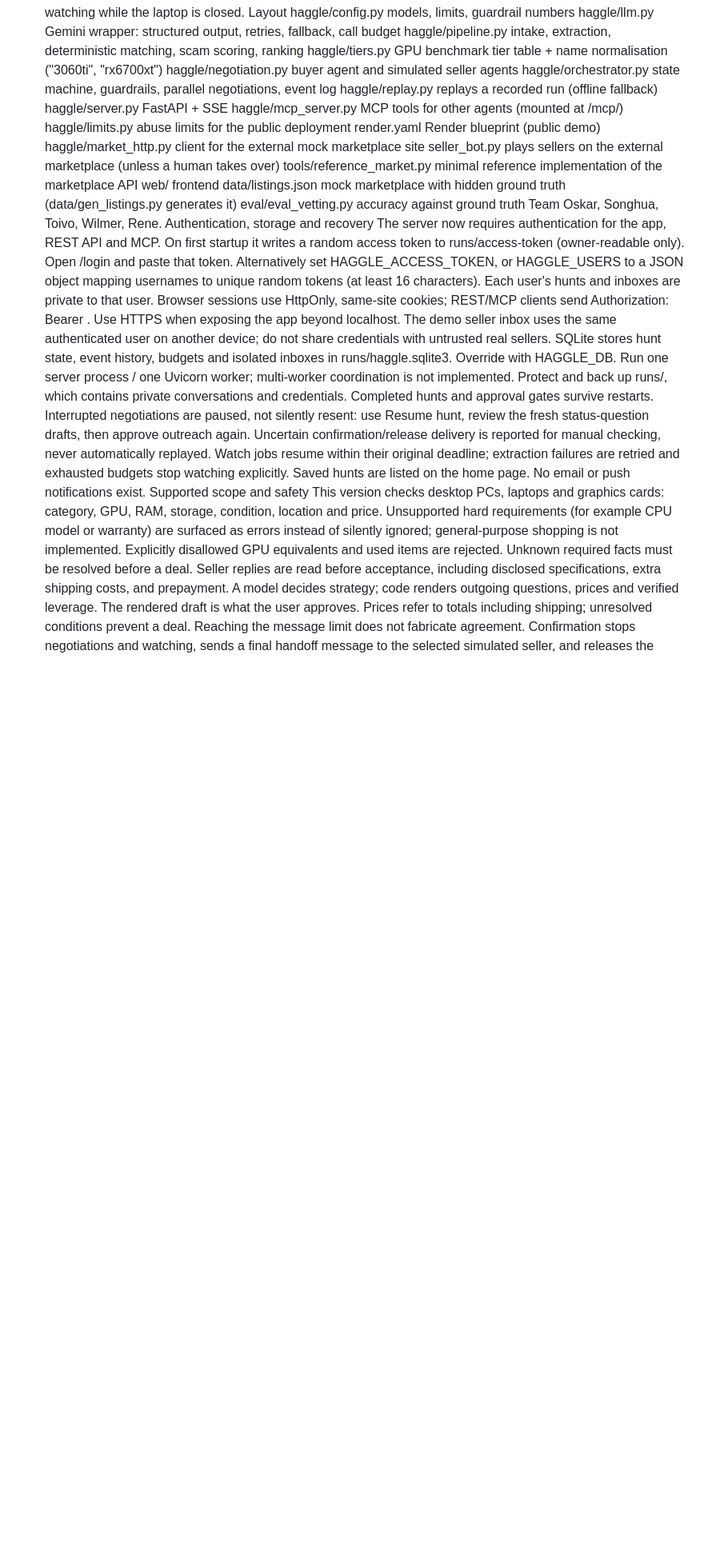
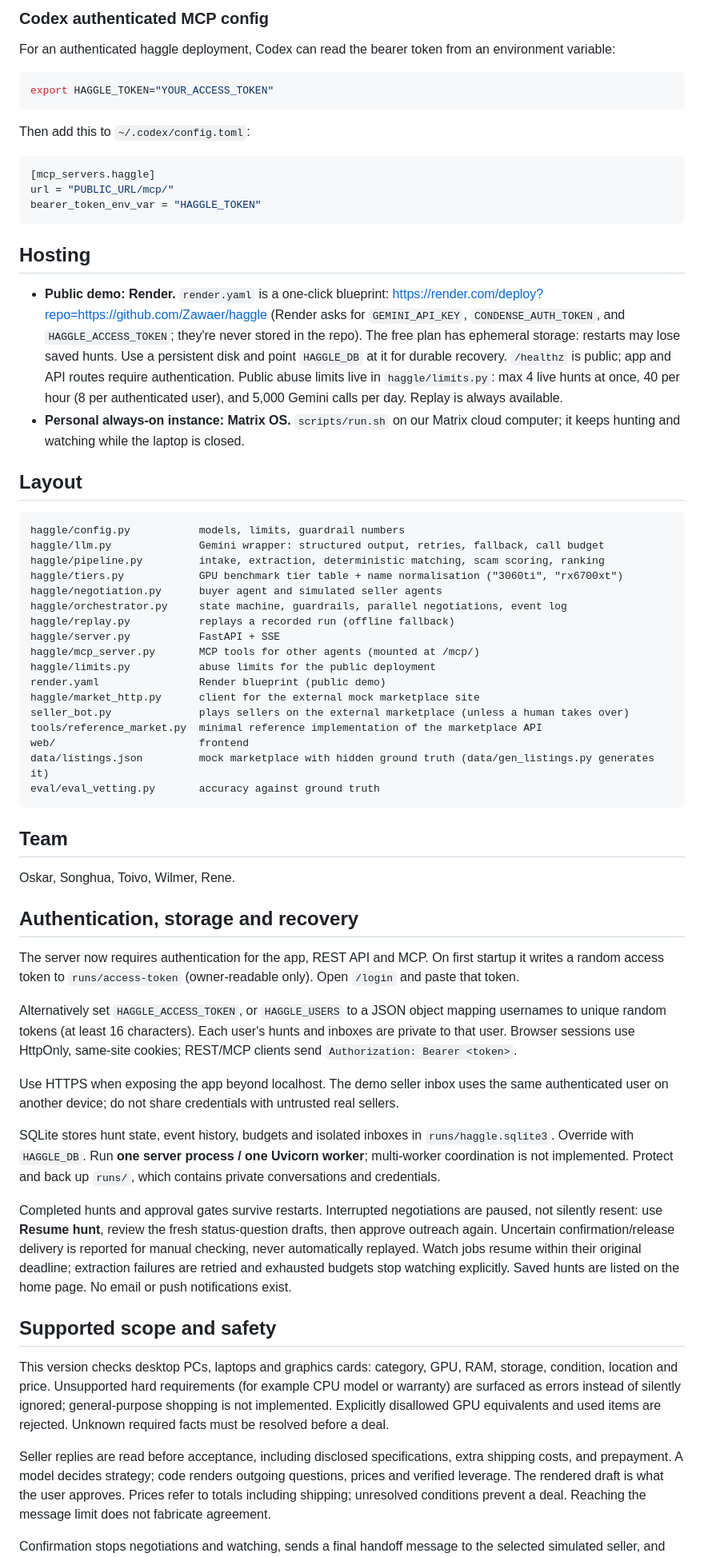
Before and after one commit to Zawaer/haggle, a Markdown page: README.md, the part around one of its changes. Shown at 80% size. Rendered like a GitHub page; blank space fills up the shorter version.

````diff
--- a/README.md
+++ b/README.md
@@ -155,48 +223,90 @@ Hosting
+### Codex authenticated MCP config
+
+For an authenticated haggle deployment, Codex can read the bearer token from an environment variable:
+
+```bash
+export HAGGLE_TOKEN="YOUR_ACCESS_TOKEN"
+```
+
+Then add this to `~/.codex/config.toml`:
+
+```toml
+[mcp_servers.haggle]
+url = "PUBLIC_URL/mcp/"
+bearer_token_env_var = "HAGGLE_TOKEN"
+```
+
+## Hosting
+
+- **Public demo: Render.** `render.yaml` is a one-click blueprint:
+  https://render.com/deploy?repo=https://github.com/Zawaer/haggle (Render asks for `GEMINI_API_KEY`,
+  `CONDENSE_AUTH_TOKEN`, and `HAGGLE_ACCESS_TOKEN`; they're never stored in the repo).
+  The free plan has ephemeral storage: restarts may lose saved hunts. Use a persistent disk and point
+  `HAGGLE_DB` at it for durable recovery. `/healthz` is public; app and API routes require authentication.
+  Public abuse limits live in `haggle/limits.py`: max 4 live hunts at once, 40 per hour
+  (8 per authenticated user), and 5,000 Gemini calls per day. Replay is always available.
+- **Personal always-on instance: Matrix OS.** `scripts/run.sh` on our Matrix cloud computer; it keeps
   hunting and watching while the laptop is closed.
-Layout
-haggle/config.py        models, limits, guardrail numbers
-haggle/llm.py           Gemini wrapper: structured output, retries, fallback, call budget
-haggle/pipeline.py      intake, extraction, deterministic matching, scam scoring, ranking
-haggle/tiers.py         GPU benchmark tier table + name normalisation ("3060ti", "rx6700xt")
-haggle/negotiation.py   buyer agent and simulated seller agents
-haggle/orchestrator.py  state machine, guardrails, parallel negotiations, event log
-haggle/replay.py        replays a recorded run (offline fallback)
-haggle/server.py        FastAPI + SSE
-haggle/mcp_server.py    MCP tools for other agents (mounted at /mcp/)
-haggle/limits.py        abuse limits for the public deployment
-render.yaml             Render blueprint (public demo)
-haggle/market_http.py   client for the external mock marketplace site
-seller_bot.py           plays sellers on the external marketplace (unless a human takes over)
+
+## Layout
+
+```text
+haggle/config.py           models, limits, guardrail numbers
+haggle/llm.py              Gemini wrapper: structured output, retries, fallback, call budget
+haggle/pipeline.py         intake, extraction, deterministic matching, scam scoring, ranking
+haggle/tiers.py            GPU benchmark tier table + name normalisation ("3060ti", "rx6700xt")
+haggle/negotiation.py      buyer agent and simulated seller agents
+haggle/orchestrator.py     state machine, guardrails, parallel negotiations, event log
+haggle/replay.py           replays a recorded run (offline fallback)
+haggle/server.py           FastAPI + SSE
+haggle/mcp_server.py       MCP tools for other agents (mounted at /mcp/)
+haggle/limits.py           abuse limits for the public deployment
+render.yaml                Render blueprint (public demo)
+haggle/market_http.py      client for the external mock marketplace site
+seller_bot.py              plays sellers on the external marketplace (unless a human takes over)
 tools/reference_market.py  minimal reference implementation of the marketplace API
-web/                    frontend
-data/listings.json      mock marketplace with hidden ground truth (data/gen_listings.py generates it)
-eval/eval_vetting.py    accuracy against ground truth
-Team
+web/                       frontend
+data/listings.json         mock marketplace with hidden ground truth (data/gen_listings.py generates it)
+eval/eval_vetting.py       accuracy against ground truth
+```
+
+## Team
+
 Oskar, Songhua, Toivo, Wilmer, Rene.
-Authentication, storage and recovery
+
+## Authentication, storage and recovery
+
 The server now requires authentication for the app, REST API and MCP. On first startup it writes a
-random access token to runs/access-token (owner-readable only). Open /login and paste that token.
-Alternatively set HAGGLE_ACCESS_TOKEN, or HAGGLE_USERS to a JSON object mapping usernames to unique
+random access token to `runs/access-token` (owner-readable only). Open `/login` and paste that token.
+
+Alternatively set `HAGGLE_ACCESS_TOKEN`, or `HAGGLE_USERS` to a JSON object mapping usernames to unique
 random tokens (at least 16 characters). Each user's hunts and inboxes are private to that user. Browser
-sessions use HttpOnly, same-site cookies; REST/MCP clients send Authorization: Bearer <token>.
+sessions use HttpOnly, same-site cookies; REST/MCP clients send `Authorization: Bearer <token>`.
+
 Use HTTPS when exposing the app beyond localhost. The demo seller inbox uses the same authenticated
 user on another device; do not share credentials with untrusted real sellers.
-SQLite stores hunt state, event history, budgets and isolated inboxes in runs/haggle.sqlite3.
-Override with HAGGLE_DB. Run one server process / one Uvicorn worker; multi-worker coordination is
-not implemented. Protect and back up runs/, which contains private conversations and credentials.
+
+SQLite stores hunt state, event history, budgets and isolated inboxes in `runs/haggle.sqlite3`.
+Override with `HAGGLE_DB`. Run **one server process / one Uvicorn worker**; multi-worker coordination is
+not implemented. Protect and back up `runs/`, which contains private conversations and credentials.
+
 Completed hunts and approval gates survive restarts. Interrupted negotiations are paused, not silently
-resent: use Resume hunt, review the fresh status-question drafts, then approve outreach again.
+resent: use **Resume hunt**, review the fresh status-question drafts, then approve outreach again.
 Uncertain confirmation/release delivery is reported for manual checking, never automatically replayed.
 Watch jobs resume within their original deadline; extraction failures are retried and exhausted budgets
 stop watching explicitly. Saved hunts are listed on the home page. No email or push notifications exist.
-Supported scope and safety
+
+## Supported scope and safety
+
 This version checks desktop PCs, laptops and graphics cards: category, GPU, RAM, storage, condition,
 location and price. Unsupported hard requirements (for example CPU model or warranty) are surfaced as
 errors instead of silently ignored; general-purpose shopping is not implemented. Explicitly disallowed
 GPU equivalents and used items are rejected. Unknown required facts must be resolved before a deal.
+
 Seller replies are read before acceptance, including disclosed specifications, extra shipping costs,
 and prepayment. A model decides strategy; code renders outgoing questions, prices and verified leverage.
 The rendered draft is what the user approves. Prices refer to totals including shipping; unresolved
 conditions prevent a deal. Reaching the message limit does not fabricate agreement.
+
 Confirmation stops negotiations and watching, sends a final handoff message to the selected simulated
 seller, and releases the others. No payment is made. Replay honors seller selection and never sends to
````
Also changed, not shown: other parts of README.md (+174 -97 lines).
